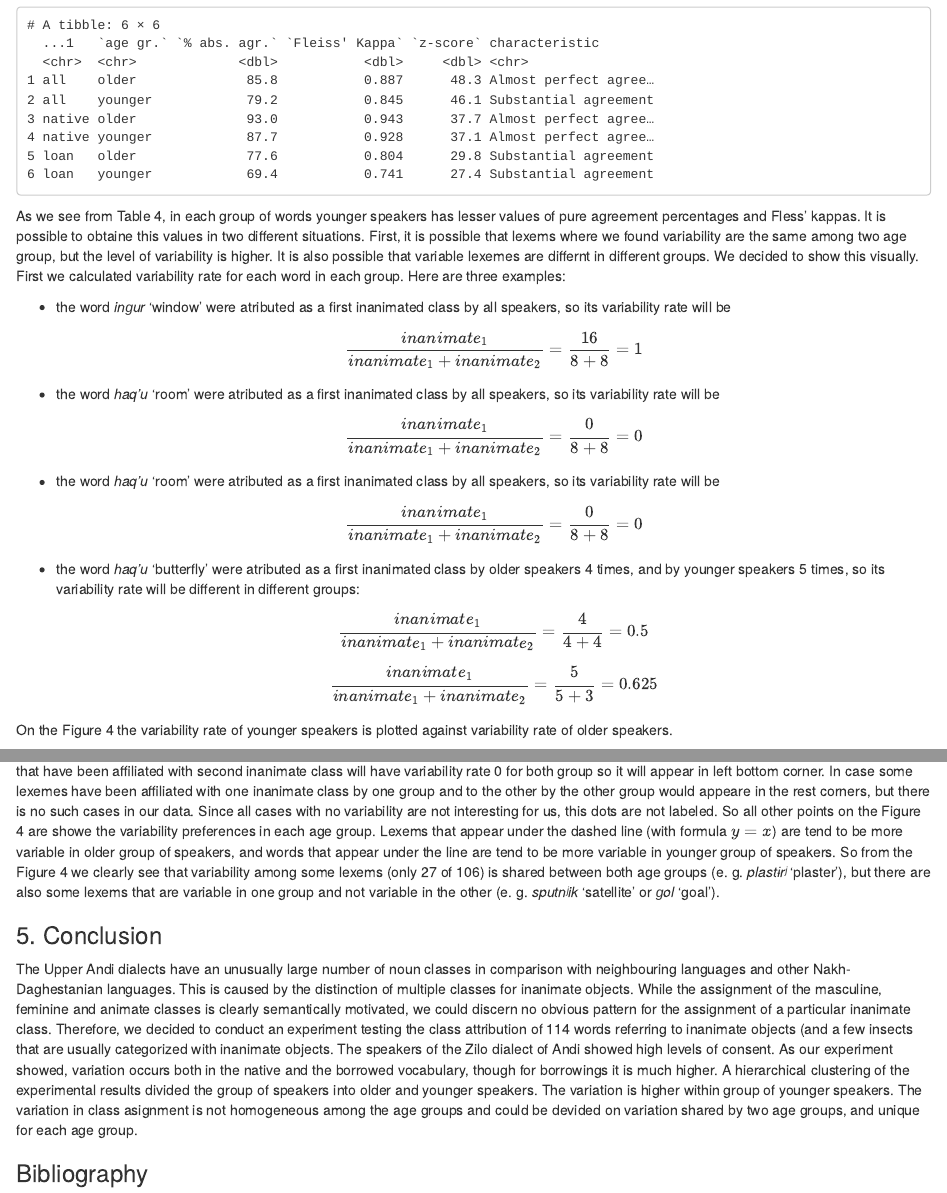
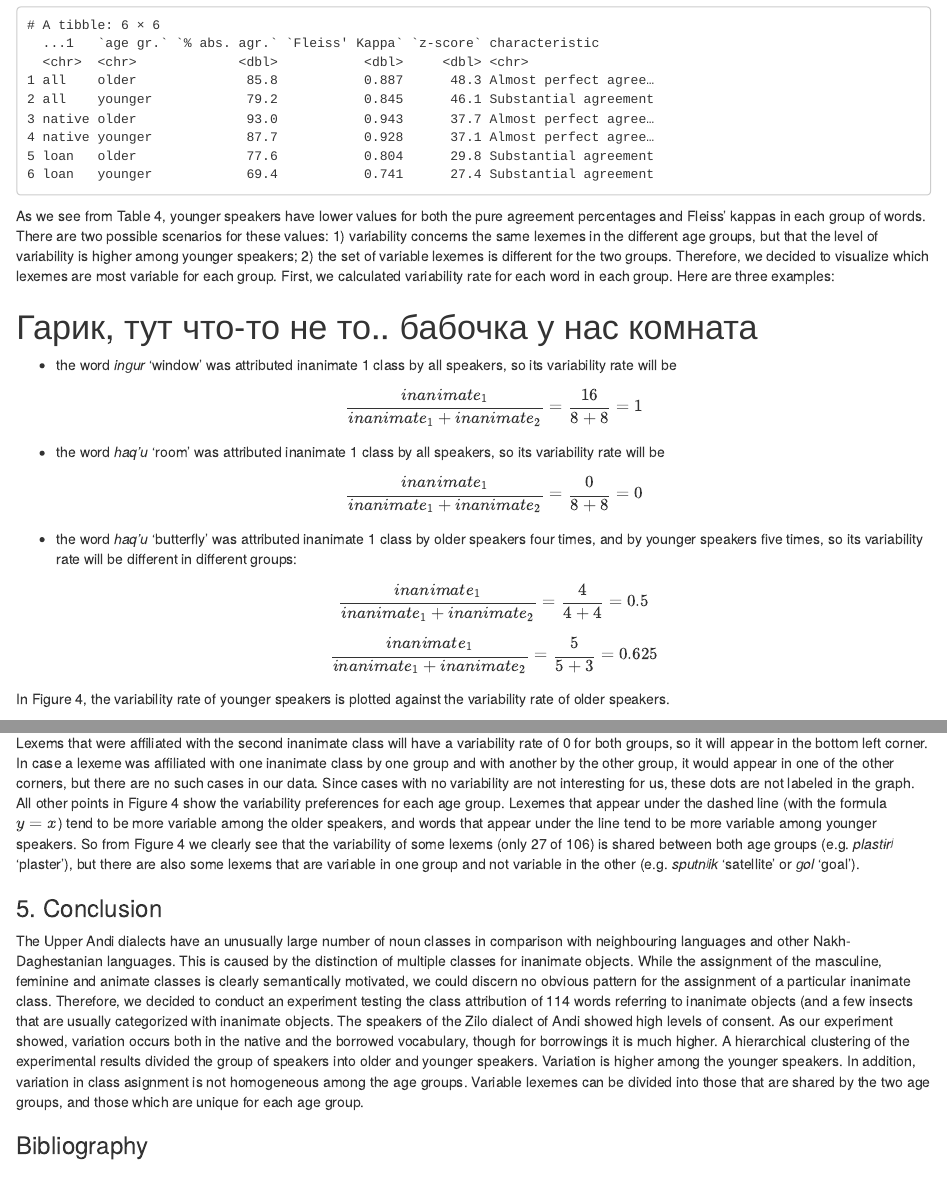
Before and after one commit to LingConLab/2018_Zilo_classes_article, an R Markdown document (draft.Rmd): the page in a window 1100 px wide, from 4910 px down before the commit and from 4890 px down after it, so that both start at the same text, and a second part further down, joined at a grey line. Rendered offline with R 4.5, knitr and Pandoc, with nearby package versions; drawn as R Markdown's standard HTML page in place of the format the file asks for; some code elsewhere in the file could not run offline.

Commit message:
Update draft.Rmd
corrected English section 4

````diff
--- a/draft.Rmd
+++ b/draft.Rmd
@@ -321,25 +321,24 @@ all_agreement <- rbind(all_older, all_younger, native_older, native_younger, loa
 ```
 
 
-Table 4. Pure agreement percentages and Fleiss' kappas for different age group
+Table 4. Pure agreement percentages and Fleiss' kappas for different age groups
 ```{r}
 read_csv("data/table_4.csv", na = "")
 ```
 
-As we see from Table 4, in each group of words younger speakers has lesser values of pure agreement percentages and Fless' kappas. It is possible to obtaine this values in two different situations. First, it is possible that lexems where we found variability are the same among two age group, but the level of variability is higher.  It is also possible that variable lexemes are differnt in different groups. We decided to show this visually. First we calculated variability rate for each word in each group. Here are three examples:
+As we see from Table 4, younger speakers have lower values for both the pure agreement percentages and Fleiss' kappas in each group of words. There are two possible scenarios for these values: 1) variability concerns the same lexemes in the different age groups, but that the level of variability is higher among younger speakers; 2) the set of variable lexemes is different for the two groups. Therefore, we decided to visualize which lexemes are most variable for each group. First, we calculated variability rate for each word in each group. Here are three examples:
 
-* the word *inɡur* 'window' were atributed as a first inanimated class by all speakers, so its variability rate will be $$\frac{inanimate_1}{inanimate_1+inanimate_2} = \frac{16}{8+8} = 1$$
+# Гарик, тут что-то не то.. бабочка у нас комната
 
-* the word *haq'u* 'room' were atributed as a first inanimated class by all speakers, so its variability rate will be
+* the word *inɡur* 'window' was attributed inanimate 1 class by all speakers, so its variability rate will be $$\frac{inanimate_1}{inanimate_1+inanimate_2} = \frac{16}{8+8} = 1$$
+
+* the word *haq'u* 'room' was attributed inanimate 1 class by all speakers, so its variability rate will be
 $$\frac{inanimate_1}{inanimate_1+inanimate_2} = \frac{0}{8+8} = 0$$
 
-* the word *haq'u* 'room' were atributed as a first inanimated class by all speakers, so its variability rate will be
-$$\frac{inanimate_1}{inanimate_1+inanimate_2} = \frac{0}{8+8} = 0$$
-
-* the word *haq'u* 'butterfly' were atributed as a first inanimated class by older speakers 4 times, and by younger speakers 5 times, so its variability rate will be different in different groups: $$\frac{inanimate_1}{inanimate_1+inanimate_2} = \frac{4}{4+4} = 0.5$$
+* the word *haq'u* 'butterfly' was attributed inanimate 1 class by older speakers four times, and by younger speakers five times, so its variability rate will be different in different groups: $$\frac{inanimate_1}{inanimate_1+inanimate_2} = \frac{4}{4+4} = 0.5$$
 $$\frac{inanimate_1}{inanimate_1+inanimate_2} = \frac{5}{5+3} = 0.625$$
 
-On the Figure 4 the variability rate of younger speakers is plotted against variability rate of older speakers.
+In Figure 4, the variability rate of younger speakers is plotted against the variability rate of older speakers.
 
 ```{r, dpi = 500, cashe = TRUE, fig.cap= "Figure 4. Destribution of the most variable words by different age group.", fig.width=7}
 df %>%
@@ -363,10 +362,10 @@ df %>%
        y = expression(paste("rate of ", italic("1 inanimated"), "class (by ", underline(bold(older)), " spekers)")))
 ```
 
-Lexems that have been affiliated with first inanimate class will have variability rate 1 for both group so it will appear in right upper corner. Lexems that have been affiliated with second inanimate class will have variability rate 0 for both group so it will appear in left bottom corner. In case some lexemes have been affiliated with one inanimate class by one group and to the other by the other group would appeare in the rest corners, but there is no such cases in our data. Since all cases with no variability are not interesting for us, this dots are not labeled. So all other points on the Figure 4 are showe the variability preferences in each age group. Lexems that appear under the dashed line (with formula $y = x$) are tend to be more variable in older group of speakers, and words that appear under the line are tend to be more variable in younger group of speakers. So from the Figure 4 we clearly see that variability among some lexems (only 27 of 106) is shared between both age groups (e. g. *plastɨrʲ* 'plaster'), but there are also some lexems that are variable in one group and not variable in the other (e. g. *sputnʲik* 'satellite' or *ɡol* 'goal').
+Lexems that were affiliated with the first inanimate class will have a variability rate of 1 for both groups, so it will appear in the top right corner. Lexems that were affiliated with the second inanimate class will have a variability rate of 0 for both groups, so it will appear in the bottom left corner. In case a lexeme was affiliated with one inanimate class by one group and with another by the other group, it would appear in one of the other corners, but there are no such cases in our data. Since cases with no variability are not interesting for us, these dots are not labeled in the graph. All other points in Figure 4 show the variability preferences for each age group. Lexemes that appear under the dashed line (with the formula $y = x$) tend to be more variable among the older speakers, and words that appear under the line tend to be more variable among younger speakers. So from Figure 4 we clearly see that the variability of some lexems (only 27 of 106) is shared between both age groups (e.g. *plastɨrʲ* 'plaster'), but there are also some lexems that are variable in one group and not variable in the other (e.g. *sputnʲik* 'satellite' or *ɡol* 'goal').
 
 ### 5. Conclusion
 
-The Upper Andi dialects have an unusually large number of noun classes in comparison with neighbouring languages and other Nakh-Daghestanian languages. This is caused by the distinction of multiple classes for inanimate objects. While the assignment of the masculine, feminine and animate classes is clearly semantically motivated, we could discern no obvious pattern for the assignment of a particular inanimate class. Therefore, we decided to conduct an experiment testing the class attribution of 114 words referring to inanimate objects (and a few insects that are usually categorized with inanimate objects. The speakers of the Zilo dialect of Andi showed high levels of consent. As our experiment showed, variation occurs both in the native and the borrowed vocabulary, though for borrowings it is much higher. A hierarchical clustering of the experimental results divided the group of speakers into older and younger speakers. The variation is higher within group of younger speakers. The variation in class asignment is not homogeneous among the age groups and could be devided on variation shared by two age groups, and unique for each age group.
+The Upper Andi dialects have an unusually large number of noun classes in comparison with neighbouring languages and other Nakh-Daghestanian languages. This is caused by the distinction of multiple classes for inanimate objects. While the assignment of the masculine, feminine and animate classes is clearly semantically motivated, we could discern no obvious pattern for the assignment of a particular inanimate class. Therefore, we decided to conduct an experiment testing the class attribution of 114 words referring to inanimate objects (and a few insects that are usually categorized with inanimate objects. The speakers of the Zilo dialect of Andi showed high levels of consent. As our experiment showed, variation occurs both in the native and the borrowed vocabulary, though for borrowings it is much higher. A hierarchical clustering of the experimental results divided the group of speakers into older and younger speakers. Variation is higher among the younger speakers. In addition, variation in class asignment is not homogeneous among the age groups. Variable lexemes can be divided into those that are shared by the two age groups, and those which are unique for each age group.
 
 ### Bibliography
````
Also changed, not shown: draft.Rmd (16 more changed lines).
